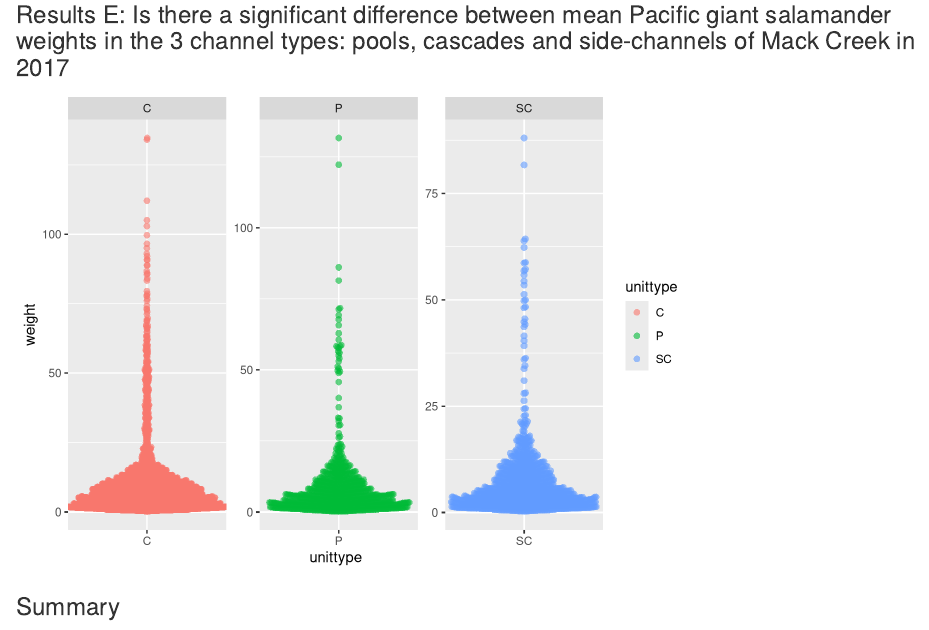
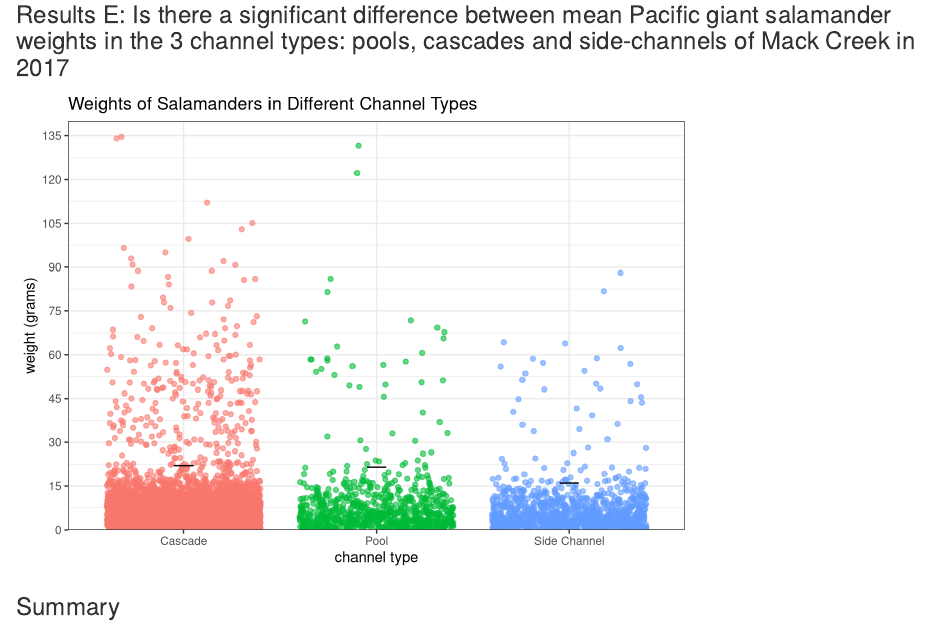
Before and after one commit to amlparkinson/Assignment-5_amp_hgw, an R Markdown document (assignment_5_code.Rmd): the page in a window 1100 px wide, from 2470 px down. Rendered offline with R 4.5, knitr and Pandoc, with nearby package versions; code that draws random numbers runs with fixed seeds of ours; some code elsewhere in the file could not run offline; column names are cleaned by a stand-in for the janitor package.

Commit message:
still working on result E. HGW

````diff
--- a/assignment_5_code.Rmd
+++ b/assignment_5_code.Rmd
@@ -179,21 +179,58 @@ double check wording of the data spread conclusion to labs we've done with allis
 # Visually compare the salamander weights between the three channel classifications: SC (side channel), P (pool), C (cascade). unittype Beeswarm
 
 channel_weights <- mack_creek_verts %>%
-  filter(unittype %in% c("SC", "P", "C")) %>%
-  filter(species == "DITE")
+  filter(species == "DITE") %>%
+  filter(unittype %in% c("C", "P", "SC")) %>%
+  mutate(channel_type = case_when(
+    unittype %in% "C" ~ "Cascade",
+    unittype %in% "P" ~"Pool",
+    unittype %in% "SC" ~ "Side Channel"))
 
-ggplot() +
-  ggbeeswarm::geom_beeswarm(data = channel_weights,
-                            aes(x = unittype,
-                                y = weight,
-                                color = unittype),
-                            na.rm = TRUE,
-                            size = 2,
-                            alpha = 0.6,
-                            pch = 16) +
-  facet_wrap(~unittype, scales = "free")
+channel_weights_mean <- channel_weights %>%
+  select(unittype, weight, channel_type) %>%
+  group_by(channel_type) %>%
+  summarize(mean_weight = mean(weight, na.rm = TRUE),
+            sd_weight = sd(weight, na.rm = TRUE),
+            sample_size = n(),
+            se_weight = sd(weight) / sqrt(n()),
+            var_weight = var(weight))
 
-# this is turning out really weird. I'll work on it more tomorrow. (HGW)
+# having issues with these damn NA values!!! >:(
+
+
+# ggplot() +
+#   ggbeeswarm::geom_beeswarm(data = channel_weights,
+#                             aes(x = channel_type,
+#                                 y = weight,
+#                                 color = unittype),
+#                             na.rm = TRUE,
+#                             size = 2,
+#                             alpha = 0.6,
+#                             pch = 16)
+# #   facet_wrap(~unittype, scales = "free")
+
+ggplot(data = channel_weights,
+       aes(x = channel_type,
+           y = weight)) +
+  geom_jitter(aes(color = channel_type),
+              alpha = 0.6,
+              show.legend = FALSE) +
+  scale_y_continuous(lim = c(0, 140),
+                     expand = c(0, 0),
+                     breaks = seq(0, 135, by = 15)) +
+  theme_bw() +
+  labs(x = "channel type", y = "weight (grams)") +
+  ggtitle("Weights of Salamanders in Different Channel Types") +
+  geom_errorbar(data = channel_weights_mean,
+                aes(x = channel_type,
+                    ymin = mean_weight - sd_weight,
+                    ymax = mean_weight + sd_weight),
+                    inherit.aes = FALSE,
+                color = "black",
+                width = 0.1)
+
+
+# My graphs keep turning out really weird... I'm not sure what else there is to do.
 
 ```
 
````
Also changed, not shown: assignment_5_code.html.
